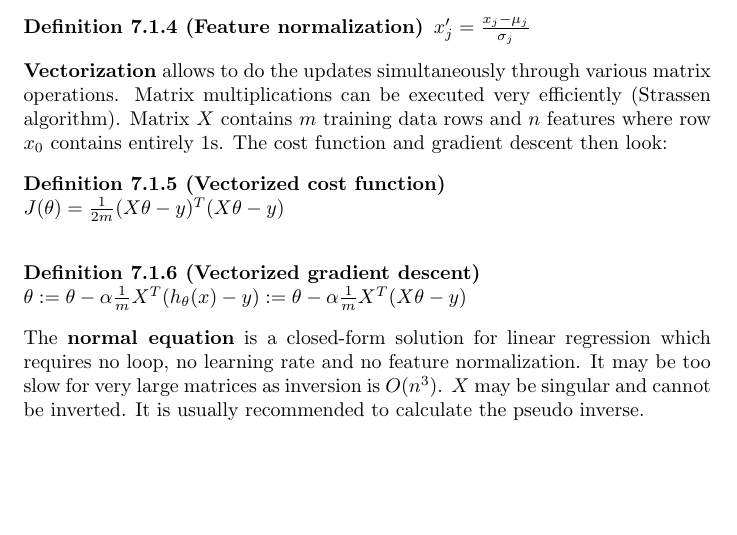
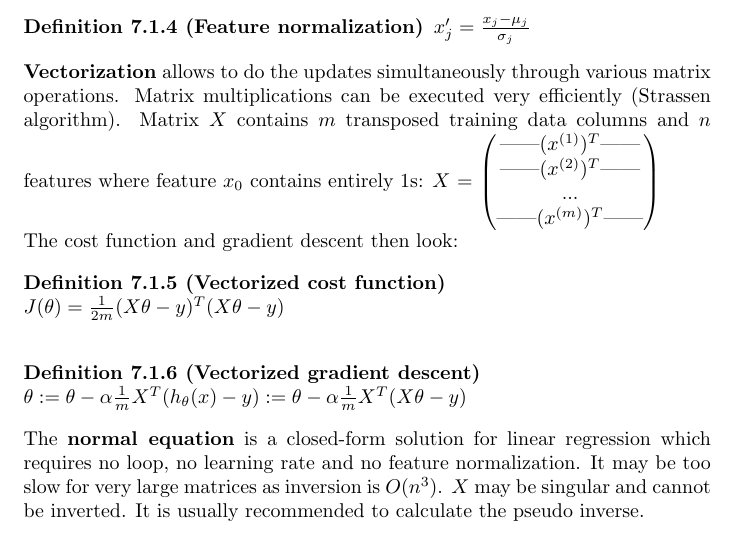
Before and after one commit to karimif/ai_notes, a LaTeX thesis (notes.tex): part of page 17 of 28, cut so that both start at the same text, the shorter picture padded with empty space. Compiled offline with pdfLaTeX.

Commit message:
Better explanation of underlying training matrix in vectorization

```diff
--- a/notes.tex
+++ b/notes.tex
@@ -644,7 +644,16 @@ $\theta_j := \theta_j - \alpha \frac{1}{m}\sum_{i=1}^m(h_\theta(x^{(i)})-y^{(i)}
 $x_j' = \frac{x_j - \mu_j}{\sigma_j}$
 \end{definition}
 
-{\bf Vectorization} allows to do the updates simultaneously through various matrix operations. Matrix multiplications can be executed very efficiently (Strassen algorithm). Matrix $X$ contains $m$ training data rows and $n$ features where row $x_0$ contains entirely 1s. The cost function and gradient descent then look:
+{\bf Vectorization} allows to do the updates simultaneously through various matrix operations. Matrix multiplications can be executed very efficiently (Strassen algorithm). Matrix $X$ contains $m$ transposed training data columns and $n$ features where feature $x_0$ contains entirely 1s:
+$X$ = $\begin{pmatrix}
+\mbox{------} (x^{(1)})^T \mbox{------} \\
+\mbox{------} (x^{(2)})^T \mbox{------} \\
+... \\
+\mbox{------} (x^{(m)})^T \mbox{------}
+\end{pmatrix}$
+
+
+The cost function and gradient descent then look:
 
 \begin{definition}[Vectorized cost function] ~\\
 $J(\theta) = \frac{1}{2m}(X\theta-y)^T(X\theta-y)$\\
```
